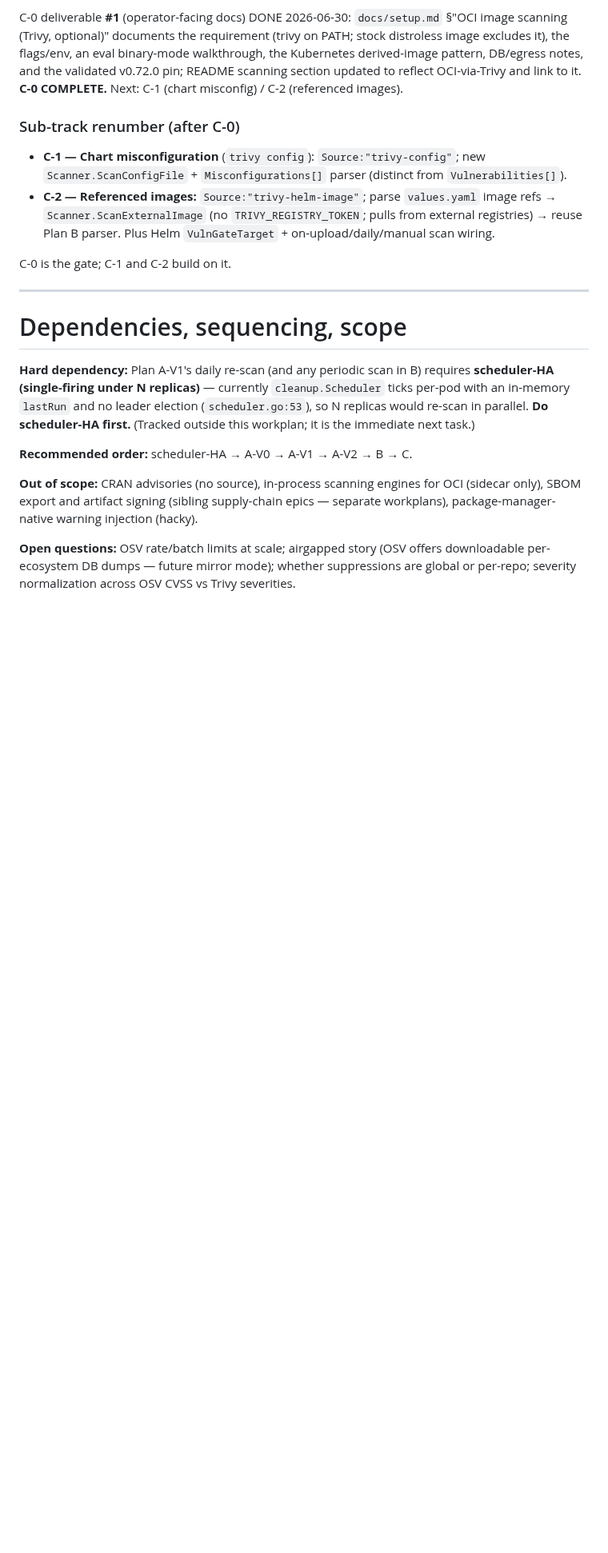
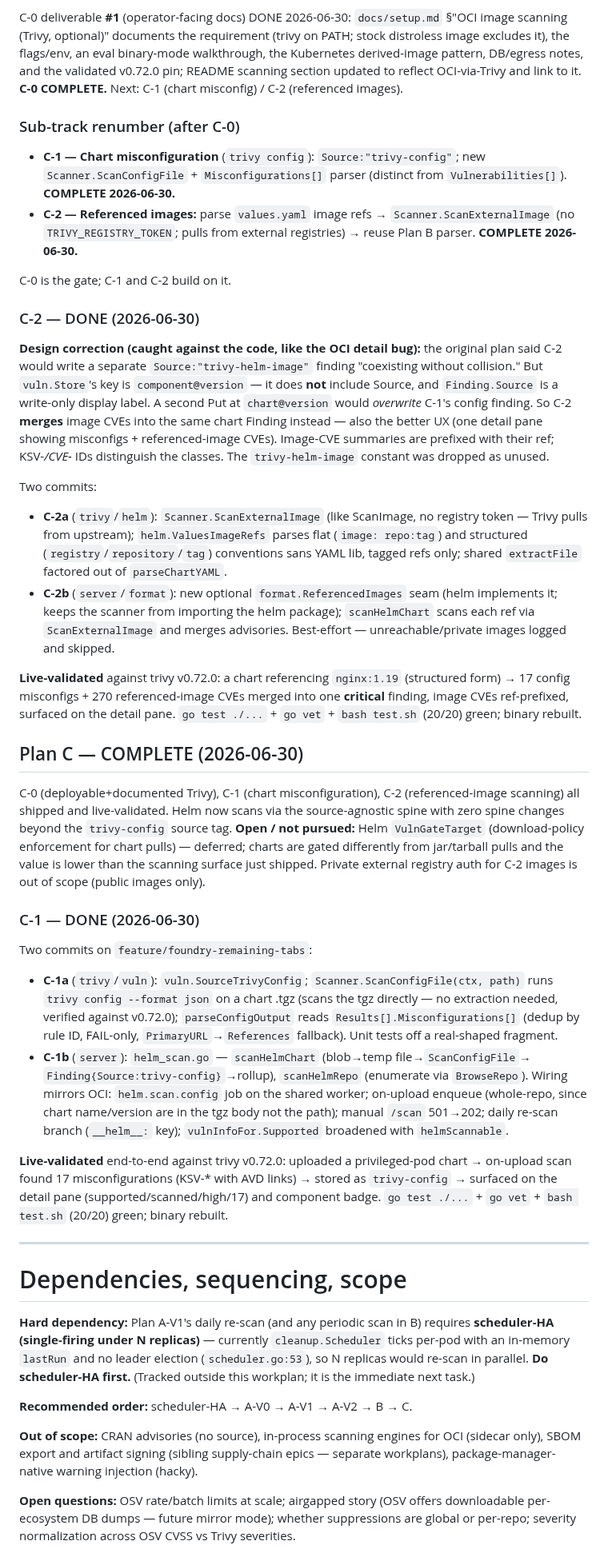
Before and after one commit to gkroken/forge, a Markdown page: WORKPLAN-VULN.md, the part around the change. Shown at 80% size. Drawn GitHub-style; blank space fills up the shorter version.

Commit message:
docs(vuln): mark Plan C complete (C-0/C-1/C-2 shipped + validated)
Co-Authored-By: Claude Opus 4.8 <noreply@anthropic.com>

```diff
--- a/WORKPLAN-VULN.md
+++ b/WORKPLAN-VULN.md
@@ -413,11 +413,65 @@ reflect OCI-via-Trivy and link to it. **C-0 COMPLETE.** Next: C-1 (chart misconf
 
 - **C-1 — Chart misconfiguration** (`trivy config`): `Source:"trivy-config"`; new
   `Scanner.ScanConfigFile` + `Misconfigurations[]` parser (distinct from `Vulnerabilities[]`).
-- **C-2 — Referenced images:** `Source:"trivy-helm-image"`; parse `values.yaml` image refs →
-  `Scanner.ScanExternalImage` (no `TRIVY_REGISTRY_TOKEN`; pulls from external registries) →
-  reuse Plan B parser. Plus Helm `VulnGateTarget` + on-upload/daily/manual scan wiring.
+  **COMPLETE 2026-06-30.**
+- **C-2 — Referenced images:** parse `values.yaml` image refs → `Scanner.ScanExternalImage`
+  (no `TRIVY_REGISTRY_TOKEN`; pulls from external registries) → reuse Plan B parser.
+  **COMPLETE 2026-06-30.**
 
 C-0 is the gate; C-1 and C-2 build on it.
+
+### C-2 — DONE (2026-06-30)
+
+**Design correction (caught against the code, like the OCI detail bug):** the original plan said
+C-2 would write a separate `Source:"trivy-helm-image"` finding "coexisting without collision." But
+`vuln.Store`'s key is `component@version` — it does **not** include Source, and `Finding.Source`
+is a write-only display label. A second Put at `chart@version` would *overwrite* C-1's config
+finding. So C-2 **merges** image CVEs into the same chart Finding instead — also the better UX (one
+detail pane showing misconfigs + referenced-image CVEs). Image-CVE summaries are prefixed with
+their ref; KSV-*/CVE-* IDs distinguish the classes. The `trivy-helm-image` constant was dropped as
+unused.
+
+Two commits:
+- **C-2a** (`trivy`/`helm`): `Scanner.ScanExternalImage` (like ScanImage, no registry token —
+  Trivy pulls from upstream); `helm.ValuesImageRefs` parses flat (`image: repo:tag`) and
+  structured (`registry`/`repository`/`tag`) conventions sans YAML lib, tagged refs only; shared
+  `extractFile` factored out of `parseChartYAML`.
+- **C-2b** (`server`/`format`): new optional `format.ReferencedImages` seam (helm implements it;
+  keeps the scanner from importing the helm package); `scanHelmChart` scans each ref via
+  `ScanExternalImage` and merges advisories. Best-effort — unreachable/private images logged and
+  skipped.
+
+**Live-validated** against trivy v0.72.0: a chart referencing `nginx:1.19` (structured form) →
+17 config misconfigs + 270 referenced-image CVEs merged into one **critical** finding, image CVEs
+ref-prefixed, surfaced on the detail pane. `go test ./...` + `go vet` + `bash test.sh` (20/20)
+green; binary rebuilt.
+
+## Plan C — COMPLETE (2026-06-30)
+
+C-0 (deployable+documented Trivy), C-1 (chart misconfiguration), C-2 (referenced-image scanning)
+all shipped and live-validated. Helm now scans via the source-agnostic spine with zero spine
+changes beyond the `trivy-config` source tag. **Open / not pursued:** Helm `VulnGateTarget`
+(download-policy enforcement for chart pulls) — deferred; charts are gated differently from
+jar/tarball pulls and the value is lower than the scanning surface just shipped. Private external
+registry auth for C-2 images is out of scope (public images only).
+
+### C-1 — DONE (2026-06-30)
+
+Two commits on `feature/foundry-remaining-tabs`:
+- **C-1a** (`trivy`/`vuln`): `vuln.SourceTrivyConfig`; `Scanner.ScanConfigFile(ctx, path)` runs
+  `trivy config --format json` on a chart .tgz (scans the tgz directly — no extraction needed,
+  verified against v0.72.0); `parseConfigOutput` reads `Results[].Misconfigurations[]` (dedup by
+  rule ID, FAIL-only, `PrimaryURL`→`References` fallback). Unit tests off a real-shaped fragment.
+- **C-1b** (`server`): `helm_scan.go` — `scanHelmChart` (blob→temp file→`ScanConfigFile`→
+  `Finding{Source:trivy-config}`→rollup), `scanHelmRepo` (enumerate via `BrowseRepo`). Wiring
+  mirrors OCI: `helm.scan.config` job on the shared worker; on-upload enqueue (whole-repo, since
+  chart name/version are in the tgz body not the path); manual `/scan` 501→202; daily re-scan
+  branch (`__helm__:` key); `vulnInfoFor.Supported` broadened with `helmScannable`.
+
+**Live-validated** end-to-end against trivy v0.72.0: uploaded a privileged-pod chart →
+on-upload scan found 17 misconfigurations (KSV-* with AVD links) → stored as `trivy-config` →
+surfaced on the detail pane (supported/scanned/high/17) and component badge. `go test ./...` +
+`go vet` + `bash test.sh` (20/20) green; binary rebuilt.
 
 ---
 
```
